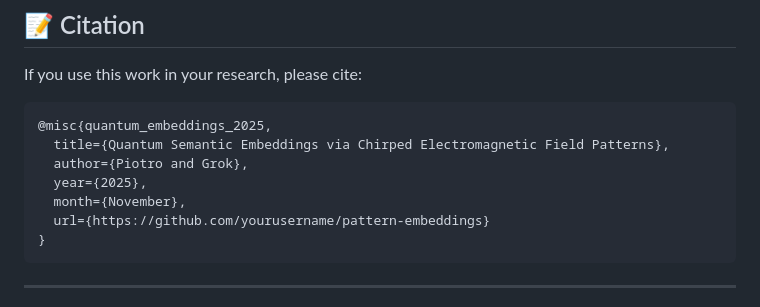
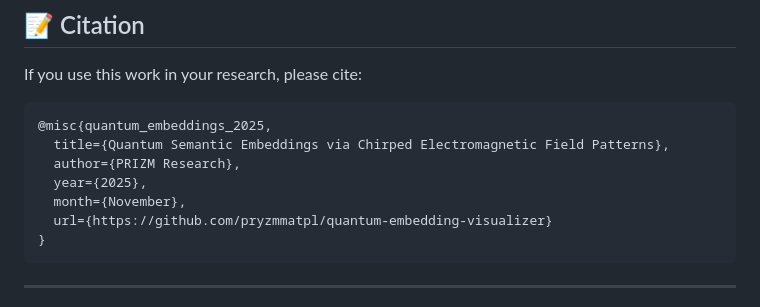
Before and after one commit to pryzmatpl/quantum-embedding-visualizer, a Markdown page: README.md, the part around the change. Drawn GitHub-style.

Commit message:
Update author and URL in BibTeX entry

````diff
--- a/README.md
+++ b/README.md
@@ -299,10 +299,10 @@ If you use this work in your research, please cite:
 ```bibtex
 @misc{quantum_embeddings_2025,
   title={Quantum Semantic Embeddings via Chirped Electromagnetic Field Patterns},
-  author={Piotro and Grok},
+  author={PRIZM Research},
   year={2025},
   month={November},
-  url={https://github.com/yourusername/pattern-embeddings}
+  url={https://github.com/pryzmmatpl/quantum-embedding-visualizer}
 }
 ```
 
````
